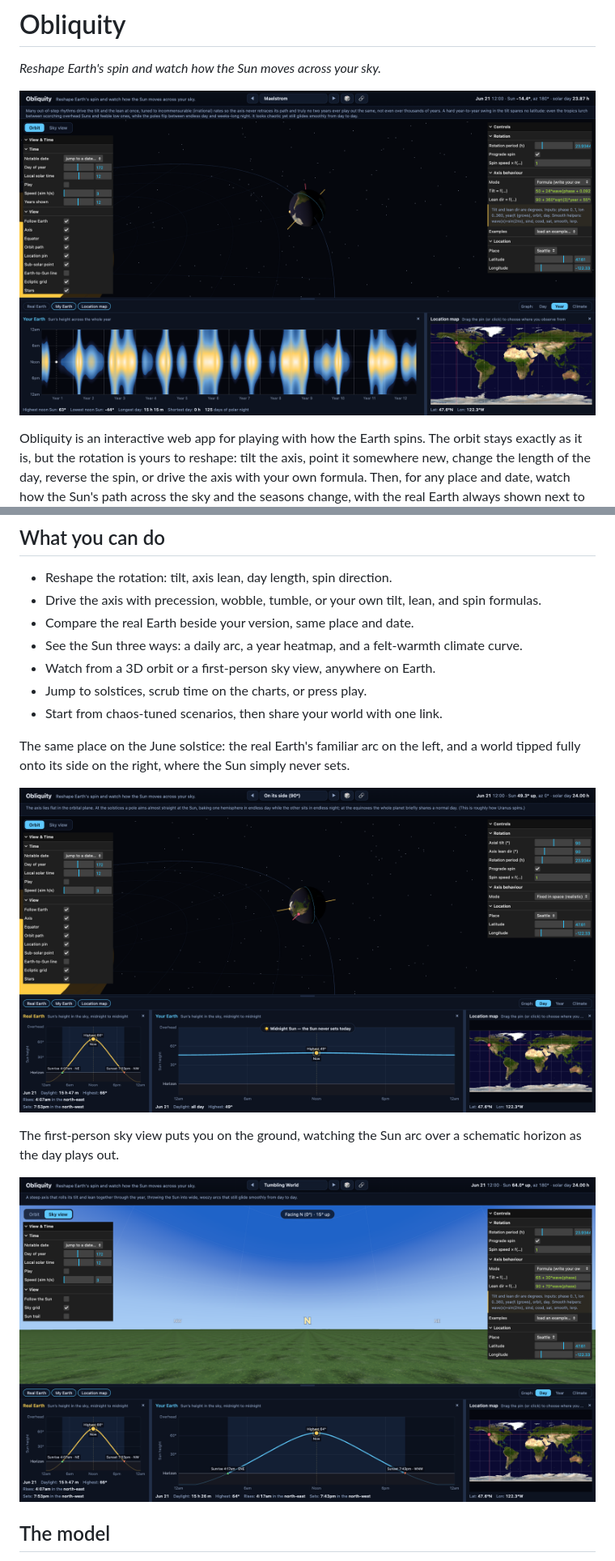
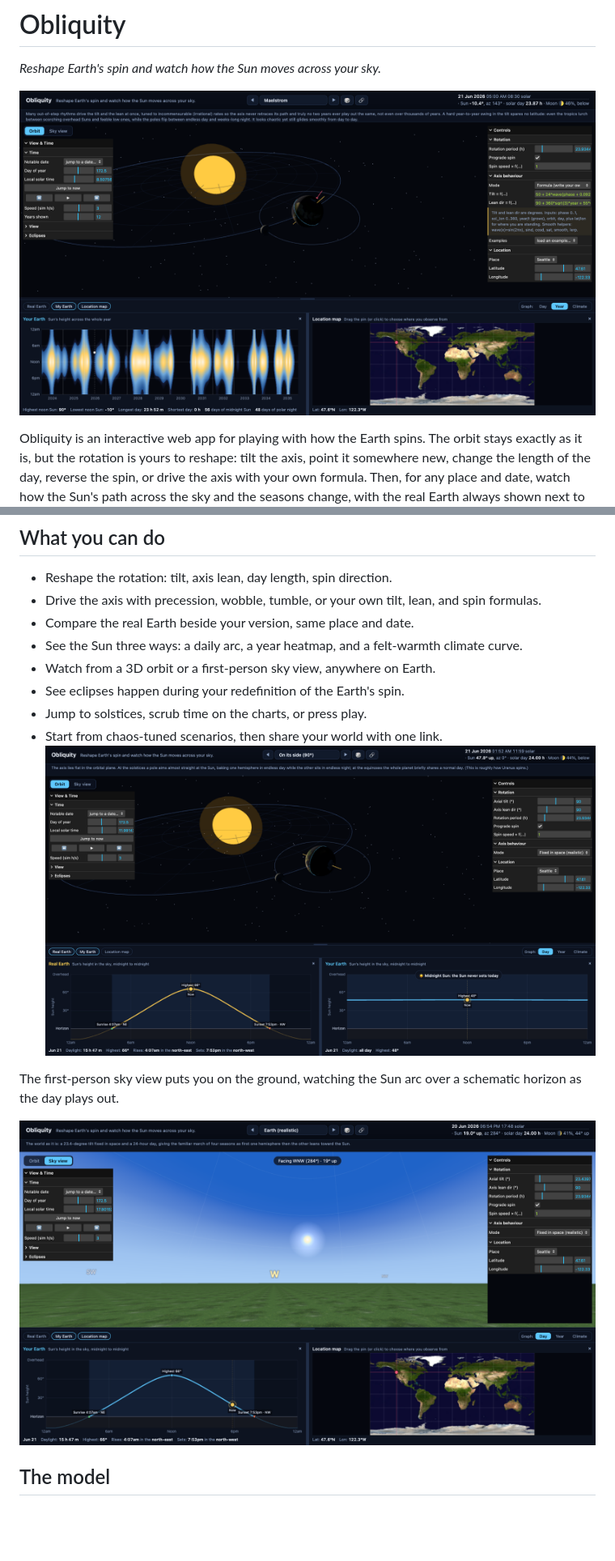
Before and after one commit to rolledback/obliquity, a Markdown page: README.md, 2 parts joined by grey strips. Shown at 81% size. GitHub-like rendering; pictures changed too: docs/compare.png, docs/hero.png, docs/sky.png; blank space fills up the shorter version.

Commit message:
Update the README and refresh its screenshots

```diff
--- a/README.md
+++ b/README.md
@@ -13,11 +13,9 @@ Obliquity is an interactive web app for playing with how the Earth spins. The or
 - Compare the real Earth beside your version, same place and date.
 - See the Sun three ways: a daily arc, a year heatmap, and a felt-warmth climate curve.
 - Watch from a 3D orbit or a first-person sky view, anywhere on Earth.
+- See eclipses happen during your redefinition of the Earth's spin.
 - Jump to solstices, scrub time on the charts, or press play.
 - Start from chaos-tuned scenarios, then share your world with one link.
-
-The same place on the June solstice: the real Earth's familiar arc on the left, and a world tipped fully onto its side on the right, where the Sun simply never sets.
-
 ![Real Earth compared with a world tipped onto its side](docs/compare.png)
 
 The first-person sky view puts you on the ground, watching the Sun arc over a schematic horizon as the day plays out.
```
Also changed, not shown: other parts of README.md (+5 -3 lines).
